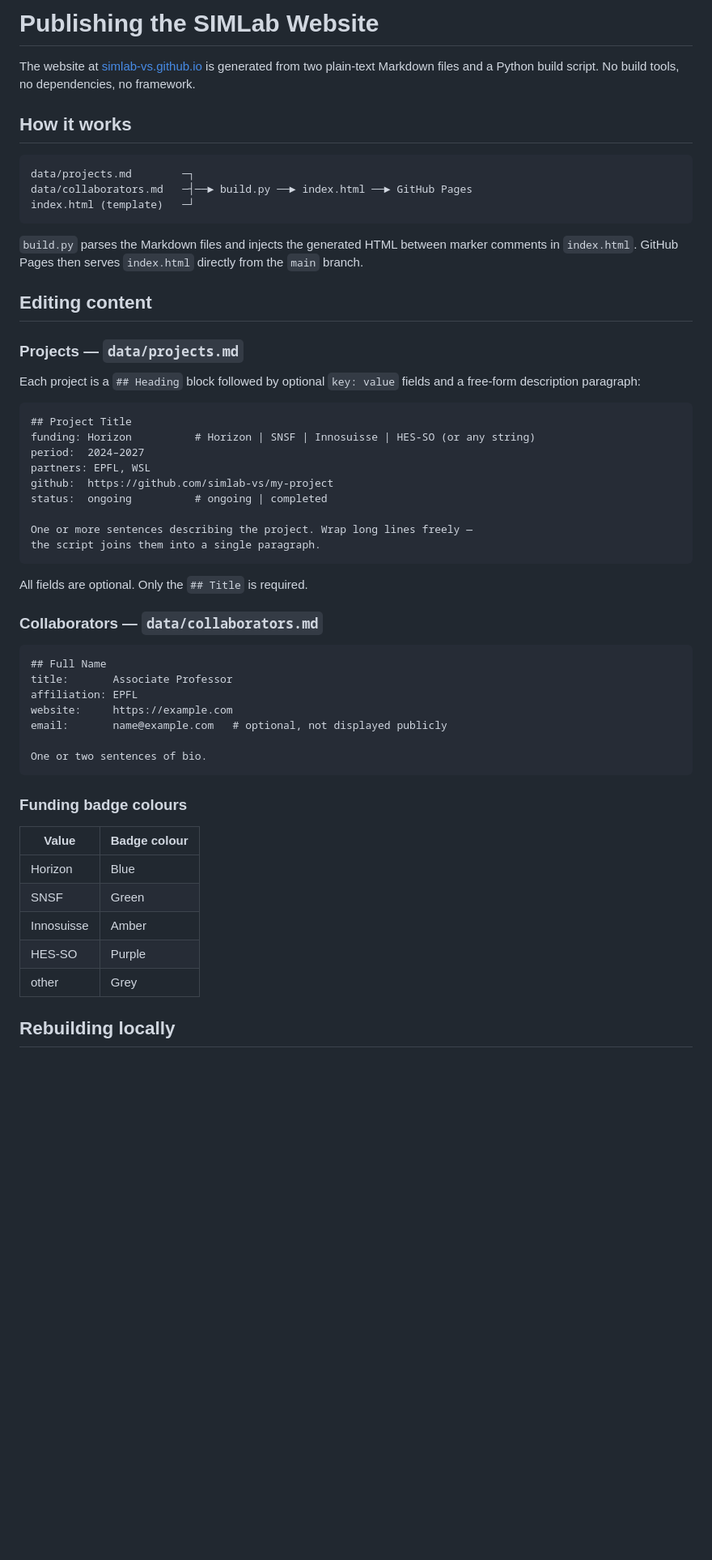
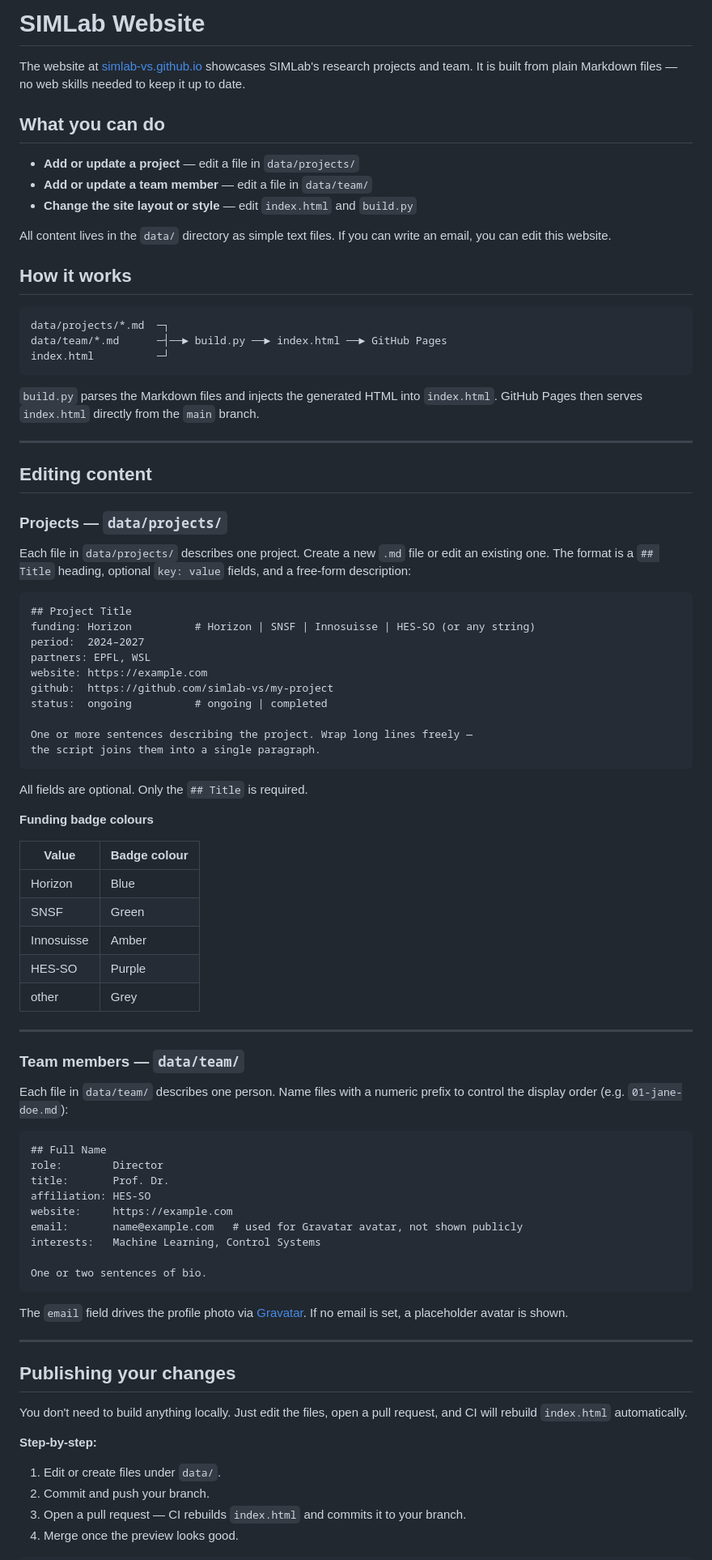
Before and after one commit to simlab-vs/simlab-vs.github.io, a Markdown page: README.md, the part around one of its changes. Shown at 81% size. GitHub-like rendering; blank space fills up the shorter version.

Commit message:
docs: rewrite README with user-friendly intro and correct data layout

````diff
--- a/README.md
+++ b/README.md
@@ -1,33 +1,45 @@
-# Publishing the SIMLab Website
+# SIMLab Website
 
-The website at [simlab-vs.github.io](https://simlab-vs.github.io) is generated from
-two plain-text Markdown files and a Python build script. No build tools, no
-dependencies, no framework.
+The website at [simlab-vs.github.io](https://simlab-vs.github.io) showcases SIMLab's
+research projects and team. It is built from plain Markdown files — no web skills needed
+to keep it up to date.
+
+## What you can do
+
+- **Add or update a project** — edit a file in `data/projects/`
+- **Add or update a team member** — edit a file in `data/team/`
+- **Change the site layout or style** — edit `index.html` and `build.py`
+
+All content lives in the `data/` directory as simple text files. If you can write an
+email, you can edit this website.
 
 ## How it works
 
 ```
-data/projects.md        ─┐
-data/collaborators.md   ─┤──► build.py ──► index.html ──► GitHub Pages
-index.html (template)   ─┘
+data/projects/*.md  ─┐
+data/team/*.md      ─┤──► build.py ──► index.html ──► GitHub Pages
+index.html          ─┘
 ```
 
-`build.py` parses the Markdown files and injects the generated HTML between
-marker comments in `index.html`. GitHub Pages then serves `index.html` directly
-from the `main` branch.
+`build.py` parses the Markdown files and injects the generated HTML into `index.html`.
+GitHub Pages then serves `index.html` directly from the `main` branch.
+
+---
 
 ## Editing content
 
-### Projects — `data/projects.md`
+### Projects — `data/projects/`
 
-Each project is a `## Heading` block followed by optional `key: value` fields
-and a free-form description paragraph:
+Each file in `data/projects/` describes one project. Create a new `.md` file or edit an
+existing one. The format is a `## Title` heading, optional `key: value` fields, and a
+free-form description:
 
 ```markdown
 ## Project Title
 funding: Horizon          # Horizon | SNSF | Innosuisse | HES-SO (or any string)
 period:  2024–2027
 partners: EPFL, WSL
+website: https://example.com
 github:  https://github.com/simlab-vs/my-project
 status:  ongoing          # ongoing | completed
 
@@ -37,19 +49,7 @@ the script joins them into a single paragraph.
 
 All fields are optional. Only the `## Title` is required.
 
-### Collaborators — `data/collaborators.md`
-
-```markdown
-## Full Name
-title:       Associate Professor
-affiliation: EPFL
-website:     https://example.com
-email:       name@example.com   # optional, not displayed publicly
-
-One or two sentences of bio.
-```
-
-### Funding badge colours
+**Funding badge colours**
 
 | Value      | Badge colour |
 |------------|-------------|
@@ -59,4 +59,39 @@ One or two sentences of bio.
 | HES-SO     | Purple      |
 | other      | Grey        |
 
-## Rebuilding locally
+---
+
+### Team members — `data/team/`
+
+Each file in `data/team/` describes one person. Name files with a numeric prefix to
+control the display order (e.g. `01-jane-doe.md`):
+
+```markdown
+## Full Name
+role:        Director
+title:       Prof. Dr.
+affiliation: HES-SO
+website:     https://example.com
+email:       name@example.com   # used for Gravatar avatar, not shown publicly
+interests:   Machine Learning, Control Systems
+
+One or two sentences of bio.
+```
+
+The `email` field drives the profile photo via [Gravatar](https://gravatar.com). If no
+email is set, a placeholder avatar is shown.
+
+---
+
+## Publishing your changes
+
+You don't need to build anything locally. Just edit the files, open a pull request, and
+CI will rebuild `index.html` automatically.
+
+**Step-by-step:**
+
+1. Edit or create files under `data/`.
+2. Commit and push your branch.
+3. Open a pull request — CI rebuilds `index.html` and commits it to your branch.
+4. Merge once the preview looks good.
+
````
Also changed, not shown: other parts of README.md (+20 -27 lines).
